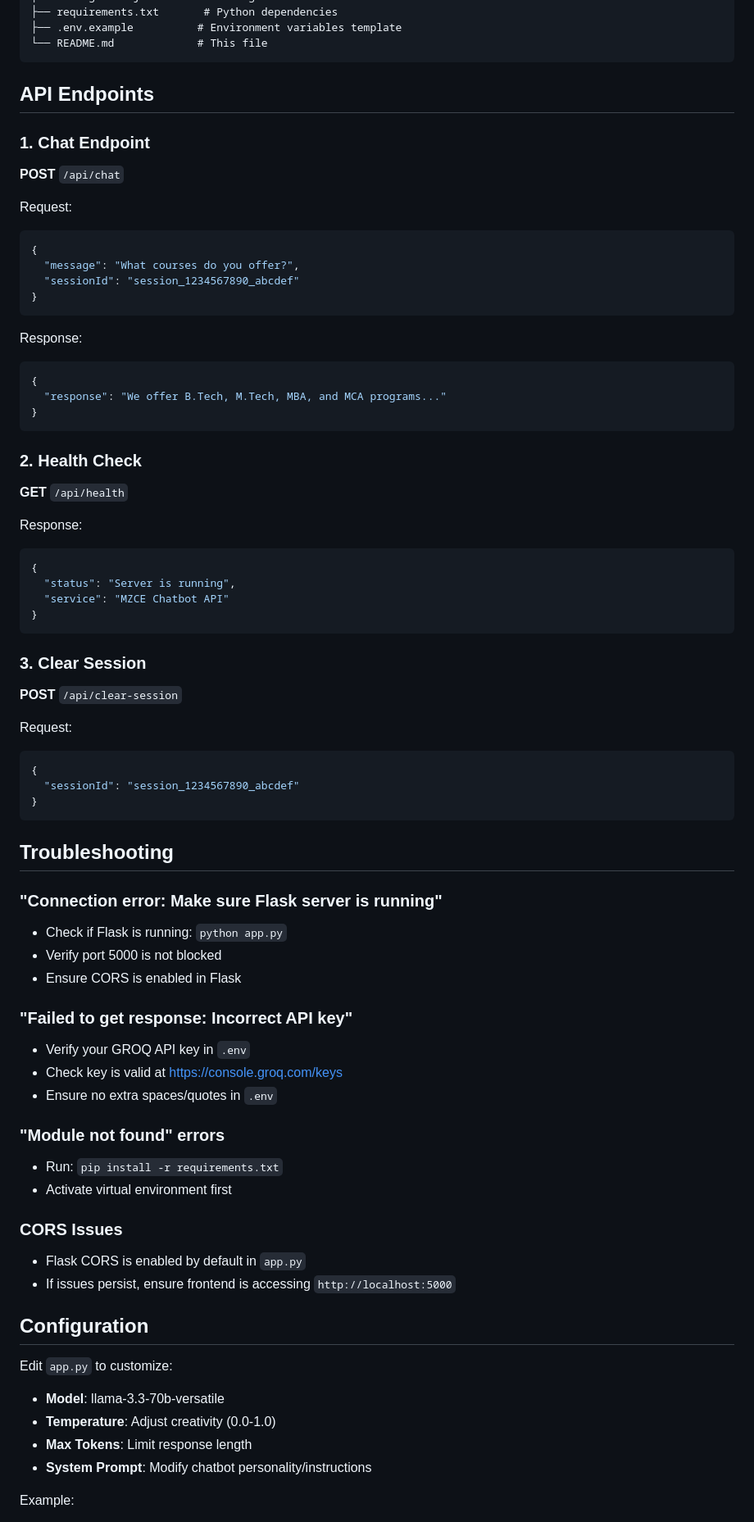
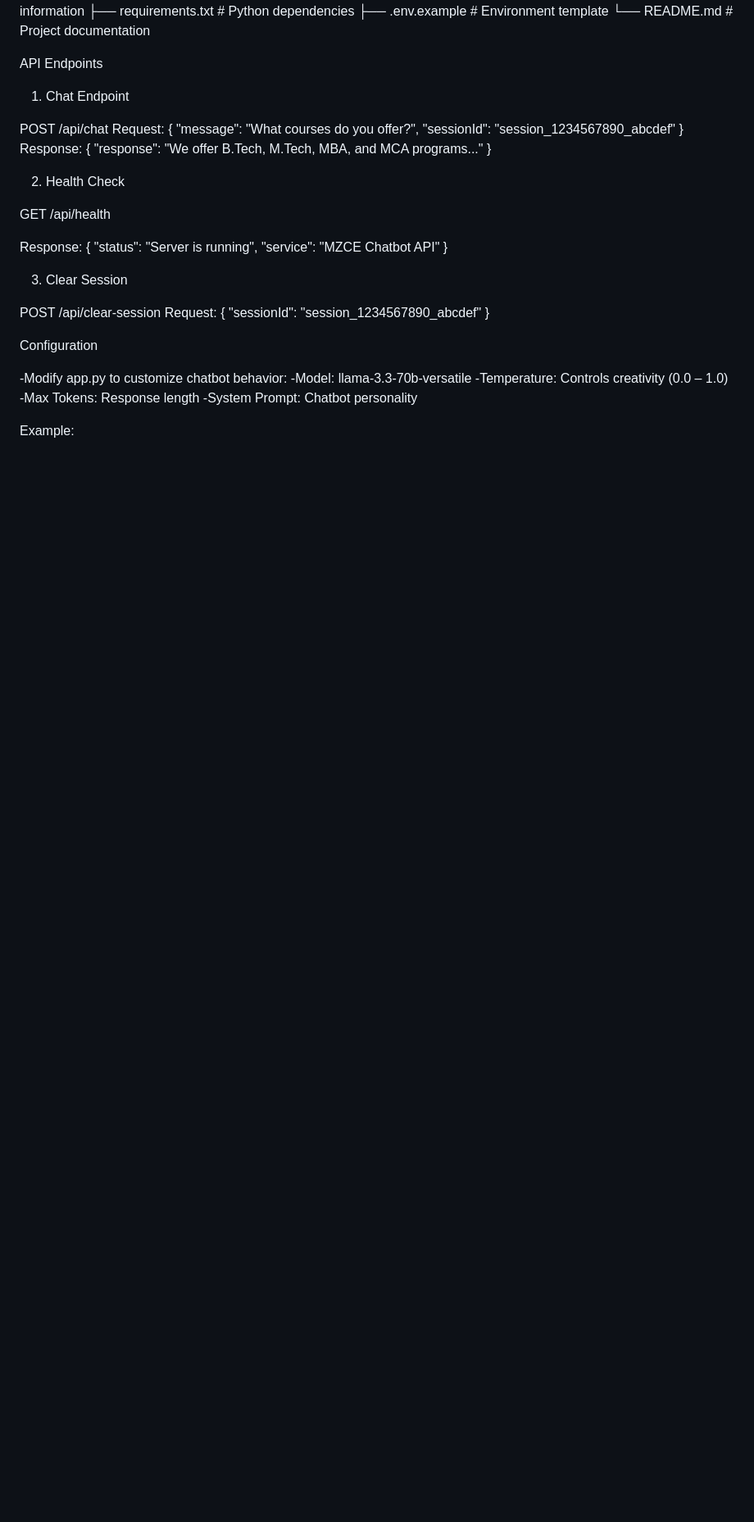
Before and after one commit to A70-rgb/MZC_AI_ASSISTANT, a Markdown page: README.md, the part around one of its changes. Shown at 82% size. GitHub-like rendering; blank space fills up the shorter version.

````diff
--- a/README.md
+++ b/README.md
@@ -84,79 +112,48 @@ chatbot3/
 ├── collegeData.json       # College information
 ├── requirements.txt       # Python dependencies
-├── .env.example          # Environment variables template
-└── README.md             # This file
-```
+├── .env.example           # Environment template
+└── README.md              # Project documentation
 
-## API Endpoints
+API Endpoints
+1. Chat Endpoint
 
-### 1. Chat Endpoint
-**POST** `/api/chat`
-
+POST /api/chat
 Request:
-```json
 {
   "message": "What courses do you offer?",
   "sessionId": "session_1234567890_abcdef"
 }
-```
-
 Response:
-```json
 {
   "response": "We offer B.Tech, M.Tech, MBA, and MCA programs..."
 }
-```
 
-### 2. Health Check
-**GET** `/api/health`
+2. Health Check
+
+GET /api/health
 
 Response:
-```json
 {
   "status": "Server is running",
   "service": "MZCE Chatbot API"
 }
-```
 
-### 3. Clear Session
-**POST** `/api/clear-session`
+3. Clear Session
 
+POST /api/clear-session
 Request:
-```json
 {
   "sessionId": "session_1234567890_abcdef"
 }
-```
 
-## Troubleshooting
+Configuration
 
-### "Connection error: Make sure Flask server is running"
-- Check if Flask is running: `python app.py`
-- Verify port 5000 is not blocked
-- Ensure CORS is enabled in Flask
-
-### "Failed to get response: Incorrect API key"
-- Verify your GROQ API key in `.env`
-- Check key is valid at https://console.groq.com/keys
-- Ensure no extra spaces/quotes in `.env`
-
-### "Module not found" errors
-- Run: `pip install -r requirements.txt`
-- Activate virtual environment first
-
-### CORS Issues
-- Flask CORS is enabled by default in `app.py`
-- If issues persist, ensure frontend is accessing `http://localhost:5000`
-
-## Configuration
-
-Edit `app.py` to customize:
-
-- **Model**: llama-3.3-70b-versatile
-- **Temperature**: Adjust creativity (0.0-1.0)
-- **Max Tokens**: Limit response length
-- **System Prompt**: Modify chatbot personality/instructions
+-Modify app.py to customize chatbot behavior:
+-Model: llama-3.3-70b-versatile
+-Temperature: Controls creativity (0.0 – 1.0)
+-Max Tokens: Response length
+-System Prompt: Chatbot personality
 
 Example:
-```python
+
 response = client.chat.completions.create(
````
Also changed, not shown: other parts of README.md (+113 -112 lines).
